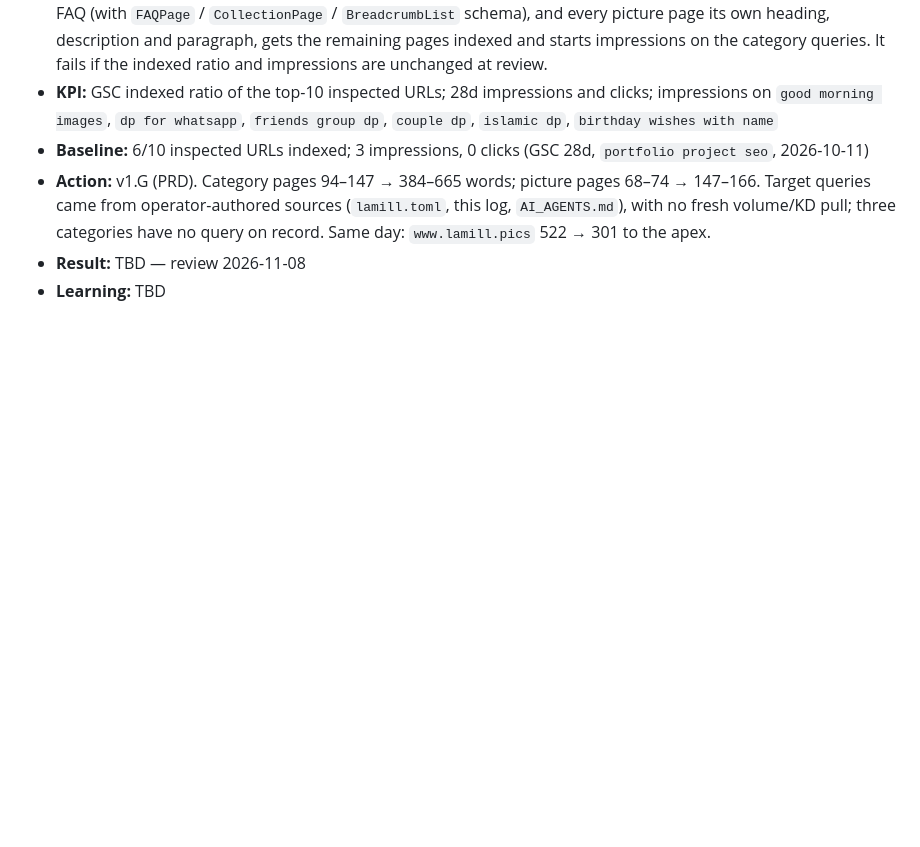
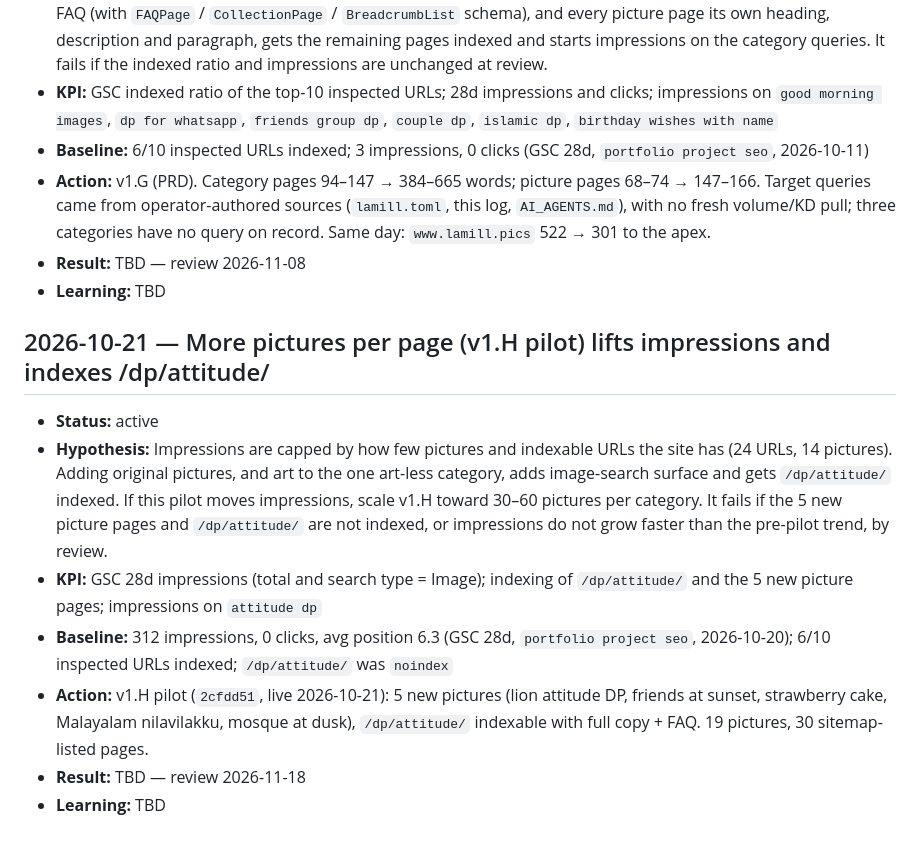
Before and after one commit to codervijo/lamill.pics, a Markdown page: docs/growth.md, the part around the change. Drawn GitHub-style; blank space fills up the shorter version.

Commit message:
v1.H — growth log: picture-pilot experiment, review 2026-11-18
Co-Authored-By: Claude Opus 5.5 (1M context) <noreply@anthropic.com>

```diff
--- a/docs/growth.md
+++ b/docs/growth.md
@@ -82,3 +82,13 @@ https://search.google.com/search-console directly.
 - **Action:** v1.G (PRD). Category pages 94–147 → 384–665 words; picture pages 68–74 → 147–166. Target queries came from operator-authored sources (`lamill.toml`, this log, `AI_AGENTS.md`), with no fresh volume/KD pull; three categories have no query on record. Same day: `www.lamill.pics` 522 → 301 to the apex.
 - **Result:** TBD — review 2026-11-08
 - **Learning:** TBD
+
+
+## 2026-10-21 — More pictures per page (v1.H pilot) lifts impressions and indexes /dp/attitude/
+- **Status:** active
+- **Hypothesis:** Impressions are capped by how few pictures and indexable URLs the site has (24 URLs, 14 pictures). Adding original pictures, and art to the one art-less category, adds image-search surface and gets `/dp/attitude/` indexed. If this pilot moves impressions, scale v1.H toward 30–60 pictures per category. It fails if the 5 new picture pages and `/dp/attitude/` are not indexed, or impressions do not grow faster than the pre-pilot trend, by review.
+- **KPI:** GSC 28d impressions (total and search type = Image); indexing of `/dp/attitude/` and the 5 new picture pages; impressions on `attitude dp`
+- **Baseline:** 312 impressions, 0 clicks, avg position 6.3 (GSC 28d, `portfolio project seo`, 2026-10-20); 6/10 inspected URLs indexed; `/dp/attitude/` was `noindex`
+- **Action:** v1.H pilot (`2cfdd51`, live 2026-10-21): 5 new pictures (lion attitude DP, friends at sunset, strawberry cake, Malayalam nilavilakku, mosque at dusk), `/dp/attitude/` indexable with full copy + FAQ. 19 pictures, 30 sitemap-listed pages.
+- **Result:** TBD — review 2026-11-18
+- **Learning:** TBD
```
